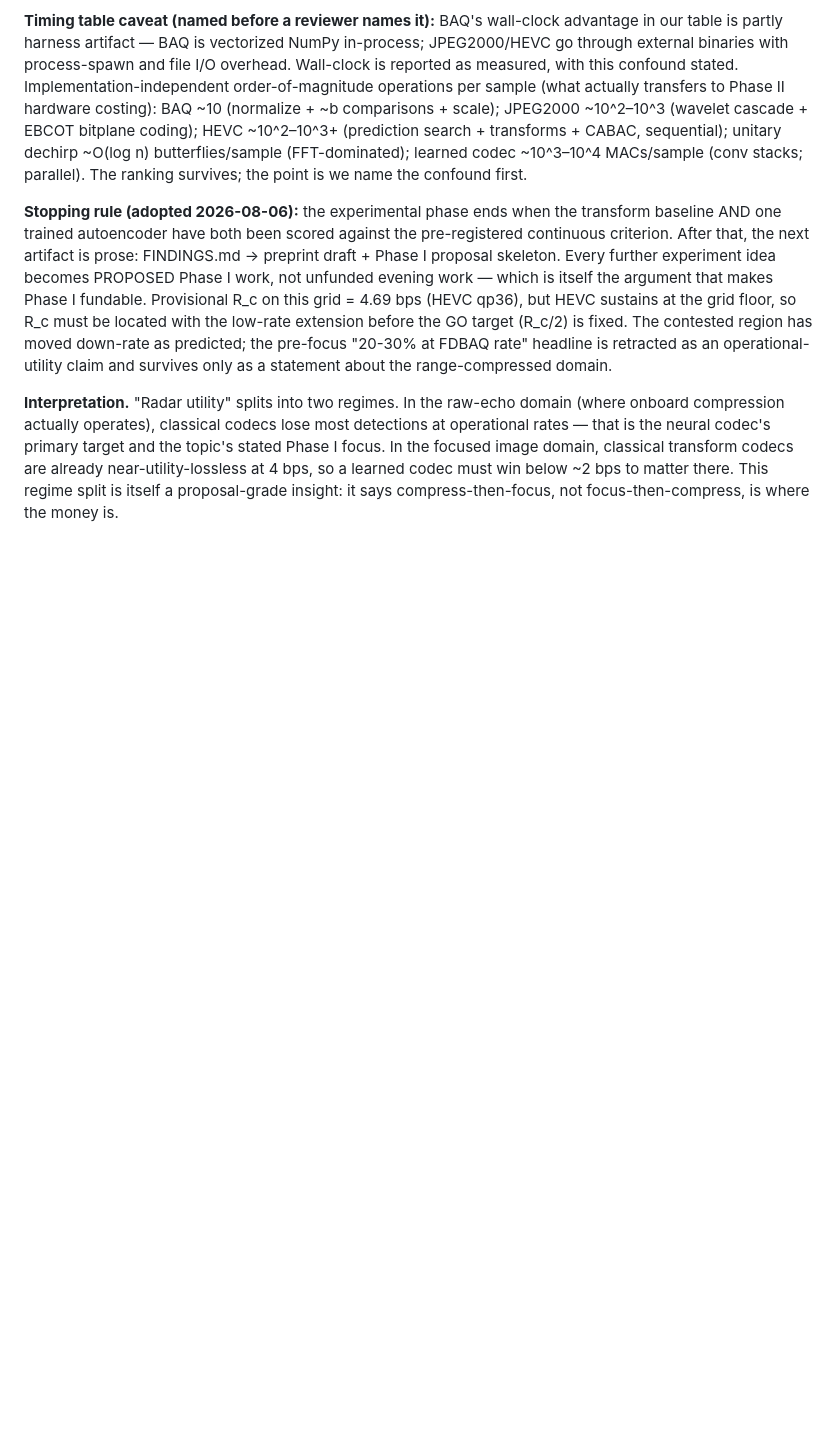
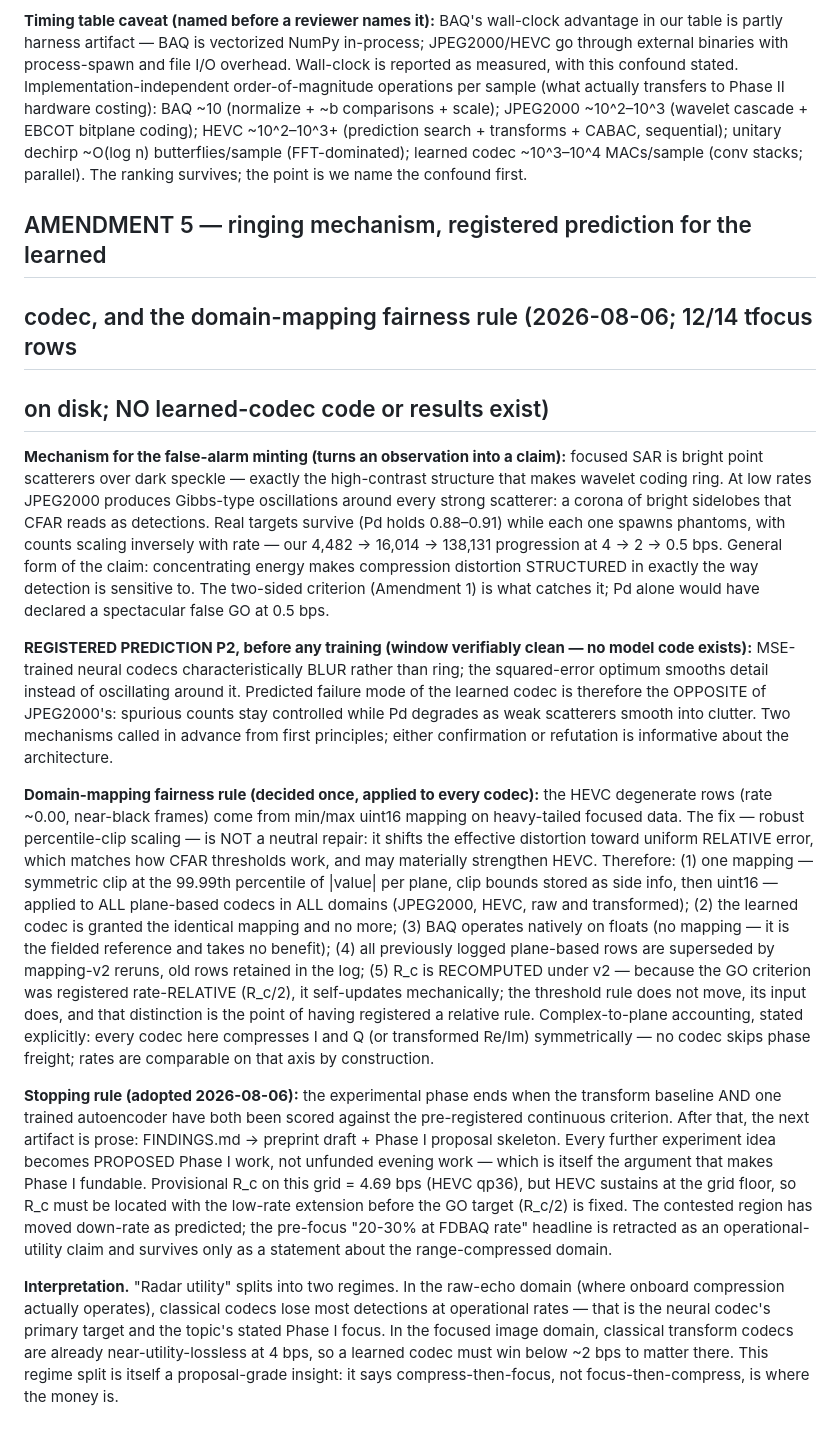
Before and after one commit to signalcurrent/radar-codec-eval, a Markdown page: reports/FINDINGS.md, the part around the change. Rendered like a GitHub page; blank space fills up the shorter version.

Commit message:
Amendment 5: ringing mechanism + registered prediction P2 + mapping fairness
State at commit: 14/14 tfocus rows on disk (8 read and discussed, later rows
unread); learned-codec rows: 0, no model code exists — P2 window clean.
Gibbs-corona mechanism explains false-alarm minting; P2 predicts the learned
codec fails the OPPOSITE way (blur: Pd degrades, spurious controlled).
Mapping v2 (99.99th-pct clip, side-info bounds) decided ONCE for all
plane-based codecs in all domains; learned codec granted identical mapping;
R_c recomputes mechanically under the registered rate-relative rule.

Co-Authored-By: Claude Fable 5 <noreply@anthropic.com>

```diff
--- a/reports/FINDINGS.md
+++ b/reports/FINDINGS.md
@@ -313,6 +313,51 @@ sequential); unitary dechirp ~O(log n) butterflies/sample (FFT-dominated);
 learned codec ~10^3–10^4 MACs/sample (conv stacks; parallel). The ranking
 survives; the point is we name the confound first.
 
+## AMENDMENT 5 — ringing mechanism, registered prediction for the learned
+## codec, and the domain-mapping fairness rule (2026-08-06; 12/14 tfocus rows
+## on disk; NO learned-codec code or results exist)
+
+**Mechanism for the false-alarm minting (turns an observation into a claim):**
+focused SAR is bright point scatterers over dark speckle — exactly the
+high-contrast structure that makes wavelet coding ring. At low rates JPEG2000
+produces Gibbs-type oscillations around every strong scatterer: a corona of
+bright sidelobes that CFAR reads as detections. Real targets survive (Pd
+holds 0.88–0.91) while each one spawns phantoms, with counts scaling
+inversely with rate — our 4,482 -> 16,014 -> 138,131 progression at
+4 -> 2 -> 0.5 bps. General form of the claim: concentrating energy makes
+compression distortion STRUCTURED in exactly the way detection is sensitive
+to. The two-sided criterion (Amendment 1) is what catches it; Pd alone would
+have declared a spectacular false GO at 0.5 bps.
+
+**REGISTERED PREDICTION P2, before any training (window verifiably clean —
+no model code exists):** MSE-trained neural codecs characteristically BLUR
+rather than ring; the squared-error optimum smooths detail instead of
+oscillating around it. Predicted failure mode of the learned codec is
+therefore the OPPOSITE of JPEG2000's: spurious counts stay controlled while
+Pd degrades as weak scatterers smooth into clutter. Two mechanisms called in
+advance from first principles; either confirmation or refutation is
+informative about the architecture.
+
+**Domain-mapping fairness rule (decided once, applied to every codec):** the
+HEVC degenerate rows (rate ~0.00, near-black frames) come from min/max uint16
+mapping on heavy-tailed focused data. The fix — robust percentile-clip
+scaling — is NOT a neutral repair: it shifts the effective distortion toward
+uniform RELATIVE error, which matches how CFAR thresholds work, and may
+materially strengthen HEVC. Therefore: (1) one mapping — symmetric clip at
+the 99.99th percentile of |value| per plane, clip bounds stored as side info,
+then uint16 — applied to ALL plane-based codecs in ALL domains (JPEG2000,
+HEVC, raw and transformed); (2) the learned codec is granted the identical
+mapping and no more; (3) BAQ operates natively on floats (no mapping — it is
+the fielded reference and takes no benefit); (4) all previously logged
+plane-based rows are superseded by mapping-v2 reruns, old rows retained in
+the log; (5) R_c is RECOMPUTED under v2 — because the GO criterion was
+registered rate-RELATIVE (R_c/2), it self-updates mechanically; the threshold
+rule does not move, its input does, and that distinction is the point of
+having registered a relative rule. Complex-to-plane accounting, stated
+explicitly: every codec here compresses I and Q (or transformed Re/Im)
+symmetrically — no codec skips phase freight; rates are comparable on that
+axis by construction.
+
 **Stopping rule (adopted 2026-08-06):** the experimental phase ends when the
 transform baseline AND one trained autoencoder have both been scored against
 the pre-registered continuous criterion. After that, the next artifact is
```
